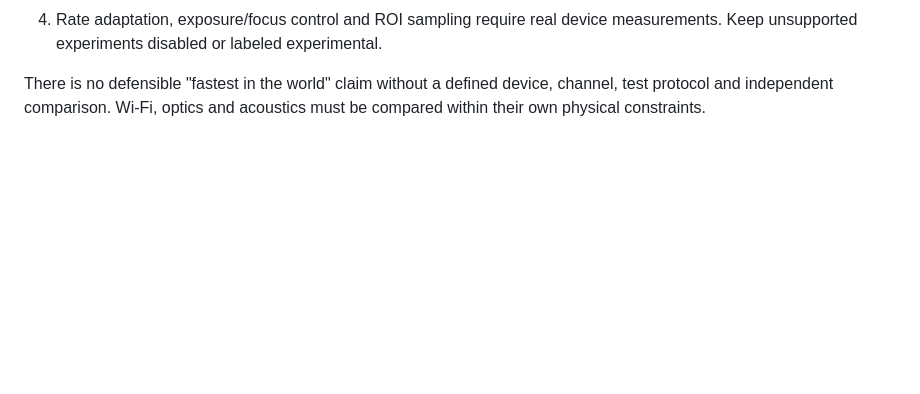
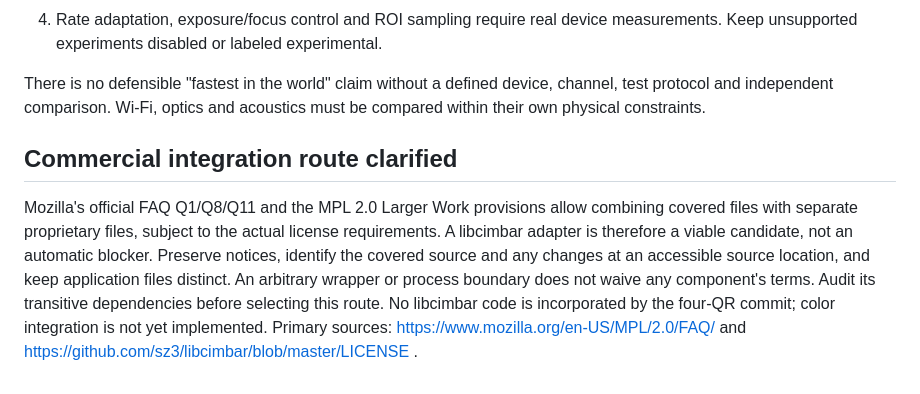
Before and after one commit to MahmoudAbiad/ViaDrop, a Markdown page: docs/OPTICAL_RESEARCH.md, the part around the change. Drawn GitHub-style; blank space fills up the shorter version.

Commit message:
docs: clarify MPL component route for proprietary color integration [skip ci]

```diff
--- a/docs/OPTICAL_RESEARCH.md
+++ b/docs/OPTICAL_RESEARCH.md
@@ -51,3 +51,16 @@ barcode-only scanner interface cannot provide that by changing a QR color.
 There is no defensible "fastest in the world" claim without a defined device,
 channel, test protocol and independent comparison. Wi-Fi, optics and acoustics
 must be compared within their own physical constraints.
+
+## Commercial integration route clarified
+
+Mozilla's official FAQ Q1/Q8/Q11 and the MPL 2.0 Larger Work provisions allow
+combining covered files with separate proprietary files, subject to the actual
+license requirements. A libcimbar adapter is therefore a viable candidate, not
+an automatic blocker. Preserve notices, identify the covered source and any
+changes at an accessible source location, and keep application files distinct.
+An arbitrary wrapper or process boundary does not waive any component's terms.
+Audit its transitive dependencies before selecting this route. No libcimbar code
+is incorporated by the four-QR commit; color integration is not yet implemented.
+Primary sources: https://www.mozilla.org/en-US/MPL/2.0/FAQ/ and
+https://github.com/sz3/libcimbar/blob/master/LICENSE .
```
